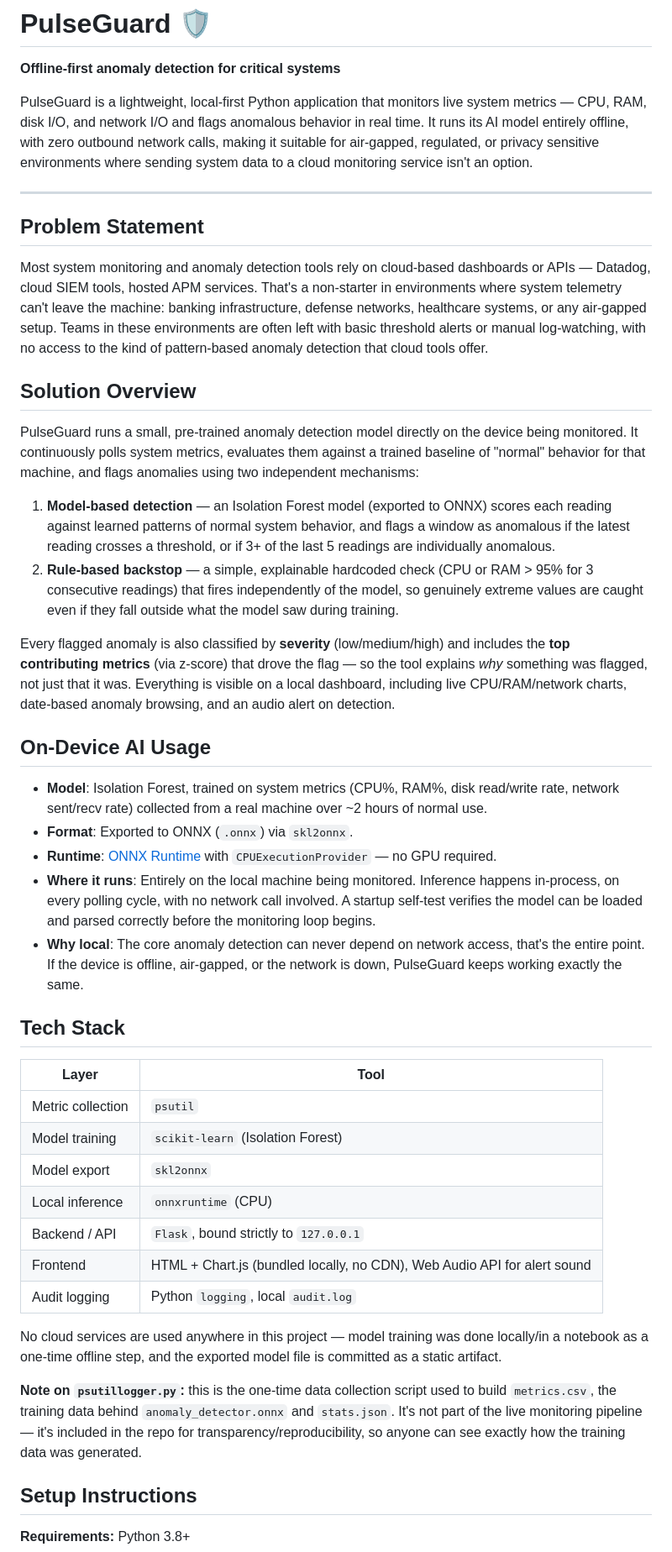
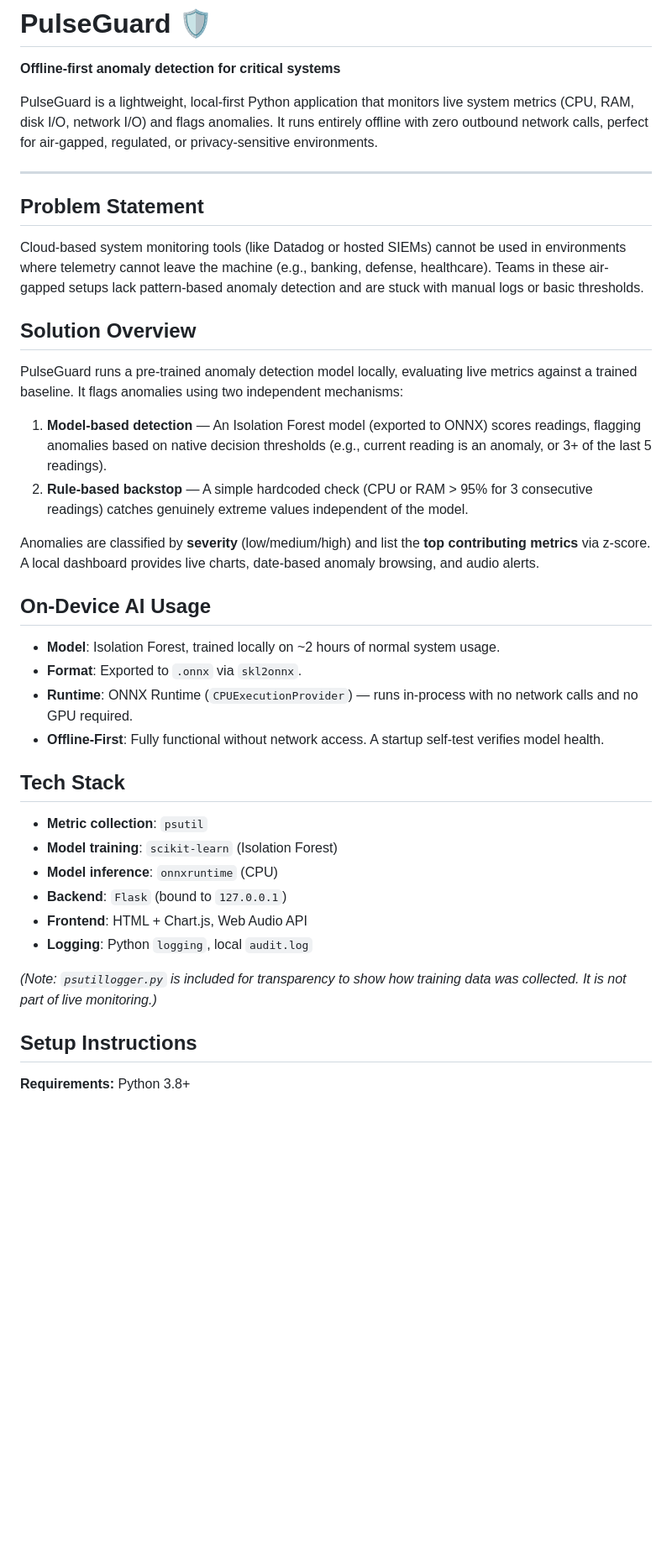
Before and after one commit to arsh-bhagat/PulseGuard---OSDHack2026, a Markdown page: README.md, the part around one of its changes. Shown at 84% size. GitHub-like rendering; blank space fills up the shorter version.

```diff
--- a/README.md
+++ b/README.md
@@ -1,46 +1,40 @@
 # PulseGuard 🛡️
 **Offline-first anomaly detection for critical systems**
 
-PulseGuard is a lightweight, local-first Python application that monitors live system metrics — CPU, RAM, disk I/O, and network I/O and flags anomalous behavior in real time. It runs its AI model entirely offline, with zero outbound network calls, making it suitable for air-gapped, regulated, or privacy sensitive environments where sending system data to a cloud monitoring service isn't an option.
+PulseGuard is a lightweight, local-first Python application that monitors live system metrics (CPU, RAM, disk I/O, network I/O) and flags anomalies. It runs entirely offline with zero outbound network calls, perfect for air-gapped, regulated, or privacy-sensitive environments.
 
 ---
 
 ## Problem Statement
 
-Most system monitoring and anomaly detection tools rely on cloud-based dashboards or APIs — Datadog, cloud SIEM tools, hosted APM services. That's a non-starter in environments where system telemetry can't leave the machine: banking infrastructure, defense networks, healthcare systems, or any air-gapped setup. Teams in these environments are often left with basic threshold alerts or manual log-watching, with no access to the kind of pattern-based anomaly detection that cloud tools offer.
+Cloud-based system monitoring tools (like Datadog or hosted SIEMs) cannot be used in environments where telemetry cannot leave the machine (e.g., banking, defense, healthcare). Teams in these air-gapped setups lack pattern-based anomaly detection and are stuck with manual logs or basic thresholds.
 
 ## Solution Overview
 
-PulseGuard runs a small, pre-trained anomaly detection model directly on the device being monitored. It continuously polls system metrics, evaluates them against a trained baseline of "normal" behavior for that machine, and flags anomalies using two independent mechanisms:
+PulseGuard runs a pre-trained anomaly detection model locally, evaluating live metrics against a trained baseline. It flags anomalies using two independent mechanisms:
 
-1. **Model-based detection** — an Isolation Forest model (exported to ONNX) scores each reading against learned patterns of normal system behavior, and flags a window as anomalous if the latest reading crosses a threshold, or if 3+ of the last 5 readings are individually anomalous.
-2. **Rule-based backstop** — a simple, explainable hardcoded check (CPU or RAM > 95% for 3 consecutive readings) that fires independently of the model, so genuinely extreme values are caught even if they fall outside what the model saw during training.
+1. **Model-based detection** — An Isolation Forest model (exported to ONNX) scores readings, flagging anomalies based on native decision thresholds (e.g., current reading is an anomaly, or 3+ of the last 5 readings).
+2. **Rule-based backstop** — A simple hardcoded check (CPU or RAM > 95% for 3 consecutive readings) catches genuinely extreme values independent of the model.
 
-Every flagged anomaly is also classified by **severity** (low/medium/high) and includes the **top contributing metrics** (via z-score) that drove the flag — so the tool explains *why* something was flagged, not just that it was. Everything is visible on a local dashboard, including live CPU/RAM/network charts, date-based anomaly browsing, and an audio alert on detection.
+Anomalies are classified by **severity** (low/medium/high) and list the **top contributing metrics** via z-score. A local dashboard provides live charts, date-based anomaly browsing, and audio alerts.
 
 ## On-Device AI Usage
 
-- **Model**: Isolation Forest, trained on system metrics (CPU%, RAM%, disk read/write rate, network sent/recv rate) collected from a real machine over ~2 hours of normal use.
-- **Format**: Exported to ONNX (`.onnx`) via `skl2onnx`.
-- **Runtime**: [ONNX Runtime](https://onnxruntime.ai/) with `CPUExecutionProvider` — no GPU required.
-- **Where it runs**: Entirely on the local machine being monitored. Inference happens in-process, on every polling cycle, with no network call involved. A startup self-test verifies the model can be loaded and parsed correctly before the monitoring loop begins.
-- **Why local**: The core anomaly detection can never depend on network access, that's the entire point. If the device is offline, air-gapped, or the network is down, PulseGuard keeps working exactly the same.
+- **Model**: Isolation Forest, trained locally on ~2 hours of normal system usage.
+- **Format**: Exported to `.onnx` via `skl2onnx`.
+- **Runtime**: ONNX Runtime (`CPUExecutionProvider`) — runs in-process with no network calls and no GPU required.
+- **Offline-First**: Fully functional without network access. A startup self-test verifies model health.
 
 ## Tech Stack
 
-| Layer | Tool |
-|---|---|
-| Metric collection | `psutil` |
-| Model training | `scikit-learn` (Isolation Forest) |
-| Model export | `skl2onnx` |
-| Local inference | `onnxruntime` (CPU) |
-| Backend / API | `Flask`, bound strictly to `127.0.0.1` |
-| Frontend | HTML + Chart.js (bundled locally, no CDN), Web Audio API for alert sound |
-| Audit logging | Python `logging`, local `audit.log` |
+- **Metric collection**: `psutil`
+- **Model training**: `scikit-learn` (Isolation Forest)
+- **Model inference**: `onnxruntime` (CPU)
+- **Backend**: `Flask` (bound to `127.0.0.1`)
+- **Frontend**: HTML + Chart.js, Web Audio API
+- **Logging**: Python `logging`, local `audit.log`
 
-No cloud services are used anywhere in this project — model training was done locally/in a notebook as a one-time offline step, and the exported model file is committed as a static artifact.
-
-**Note on `psutillogger.py`:** this is the one-time data collection script used to build `metrics.csv`, the training data behind `anomaly_detector.onnx` and `stats.json`. It's not part of the live monitoring pipeline — it's included in the repo for transparency/reproducibility, so anyone can see exactly how the training data was generated.
+*(Note: `psutillogger.py` is included for transparency to show how training data was collected. It is not part of live monitoring.)*
 
 ## Setup Instructions
 
```
Also changed, not shown: other parts of README.md (+14 -52 lines).
